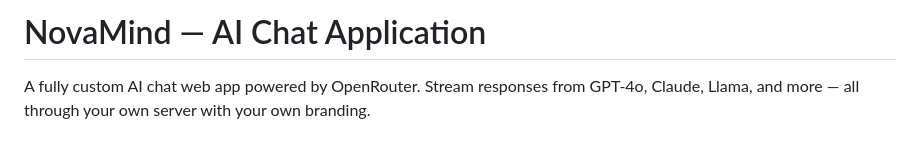
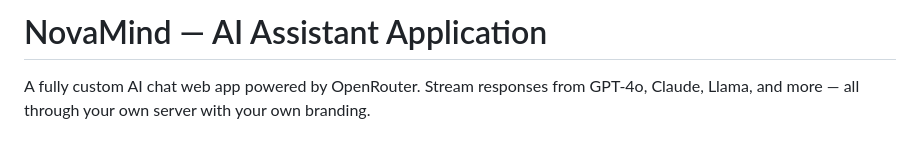
Before and after one commit to Zara-Irfan/NovaMindAI, a Markdown page: README.md, the part around the change. GitHub-like rendering.

```diff
--- a/README.md
+++ b/README.md
@@ -1,4 +1,4 @@
-# NovaMind — AI Chat Application
+# NovaMind — AI Assistant Application
 
 A fully custom AI chat web app powered by OpenRouter. Stream responses from GPT-4o, Claude, Llama, and more — all through your own server with your own branding.
 
```
